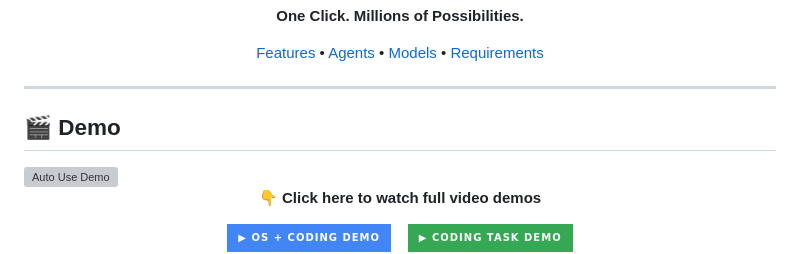
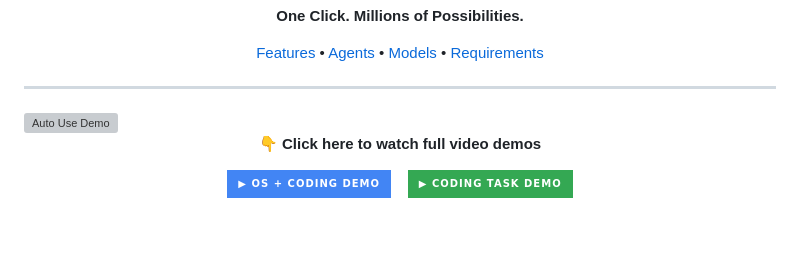
Before and after one commit to auto-use/auto_use, a Markdown page: README.md, the part around the change. Rendered like a GitHub page; badges without logos; blank space fills up the shorter version; grey boxes are pictures that could not be loaded.

Commit message:
Remove demo section from README

```diff
--- a/README.md
+++ b/README.md
@@ -10,7 +10,7 @@
 
 ---
 
-## 🎬 Demo
+
 
 <img src="demo.gif" alt="Auto Use Demo" width="100%"/>
 
```
